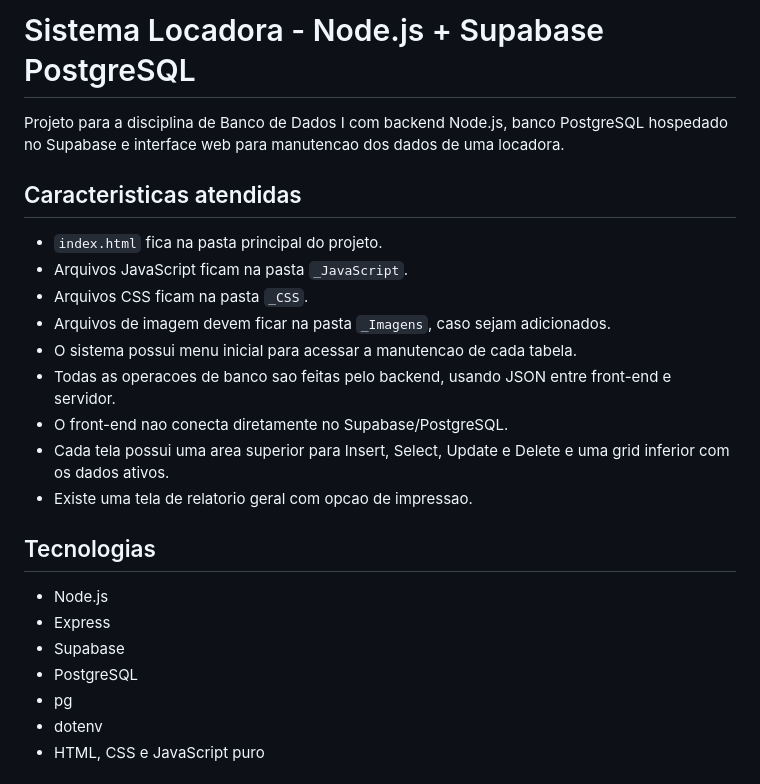
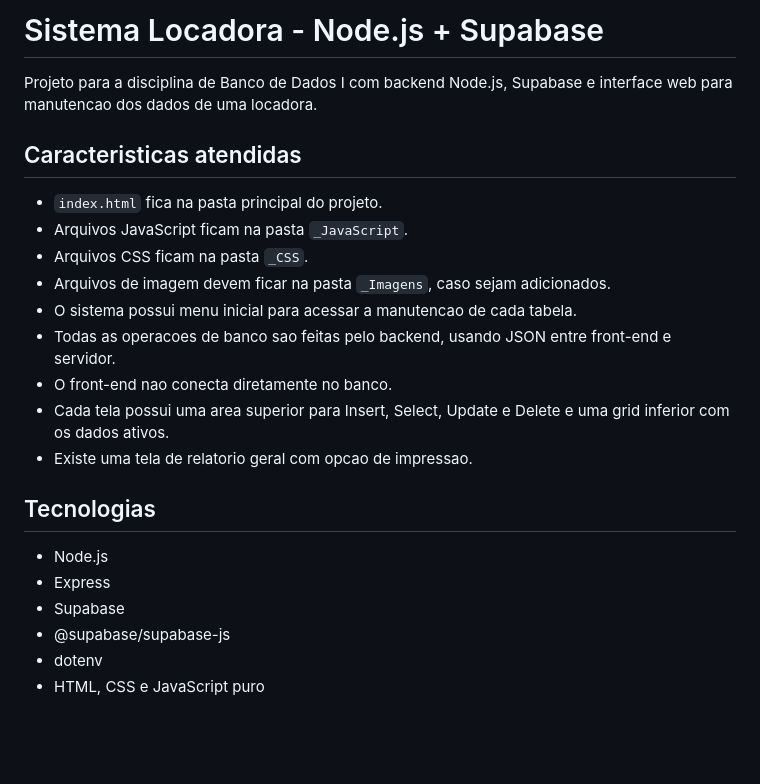
Before and after one commit to TazMania-cmd/trabalho-banco-de-dados-basico, a Markdown page: README.md, the part around one of its changes. Drawn GitHub-style; blank space fills up the shorter version.

```diff
--- a/README.md
+++ b/README.md
@@ -1,6 +1,6 @@
-# Sistema Locadora - Node.js + Supabase PostgreSQL
+# Sistema Locadora - Node.js + Supabase
 
-Projeto para a disciplina de Banco de Dados I com backend Node.js, banco PostgreSQL hospedado no Supabase e interface web para manutencao dos dados de uma locadora.
+Projeto para a disciplina de Banco de Dados I com backend Node.js, Supabase e interface web para manutencao dos dados de uma locadora.
 
 ## Caracteristicas atendidas
 
@@ -10,7 +10,7 @@ Projeto para a disciplina de Banco de Dados I com backend Node.js, banco Postgre
 - Arquivos de imagem devem ficar na pasta `_Imagens`, caso sejam adicionados.
 - O sistema possui menu inicial para acessar a manutencao de cada tabela.
 - Todas as operacoes de banco sao feitas pelo backend, usando JSON entre front-end e servidor.
-- O front-end nao conecta diretamente no Supabase/PostgreSQL.
+- O front-end nao conecta diretamente no banco.
 - Cada tela possui uma area superior para Insert, Select, Update e Delete e uma grid inferior com os dados ativos.
 - Existe uma tela de relatorio geral com opcao de impressao.
 
@@ -19,8 +19,7 @@ Projeto para a disciplina de Banco de Dados I com backend Node.js, banco Postgre
 - Node.js
 - Express
 - Supabase
-- PostgreSQL
-- pg
+- @supabase/supabase-js
 - dotenv
 - HTML, CSS e JavaScript puro
 
```
Also changed, not shown: other parts of README.md (+17 -19 lines).
